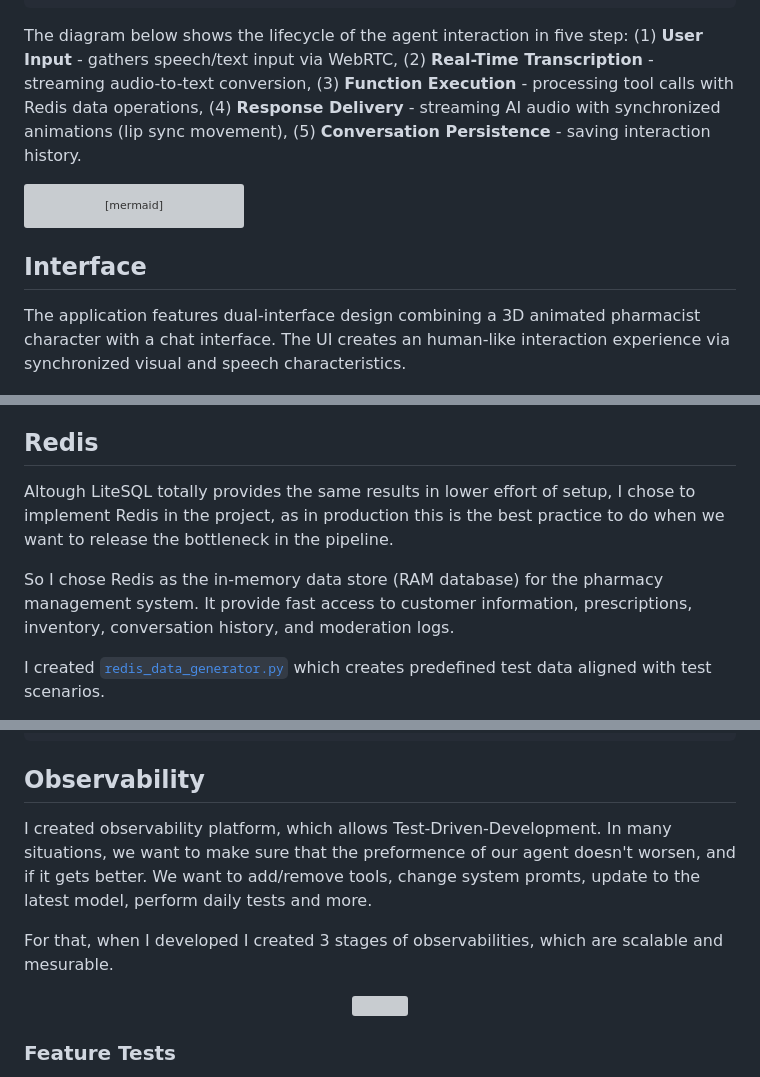
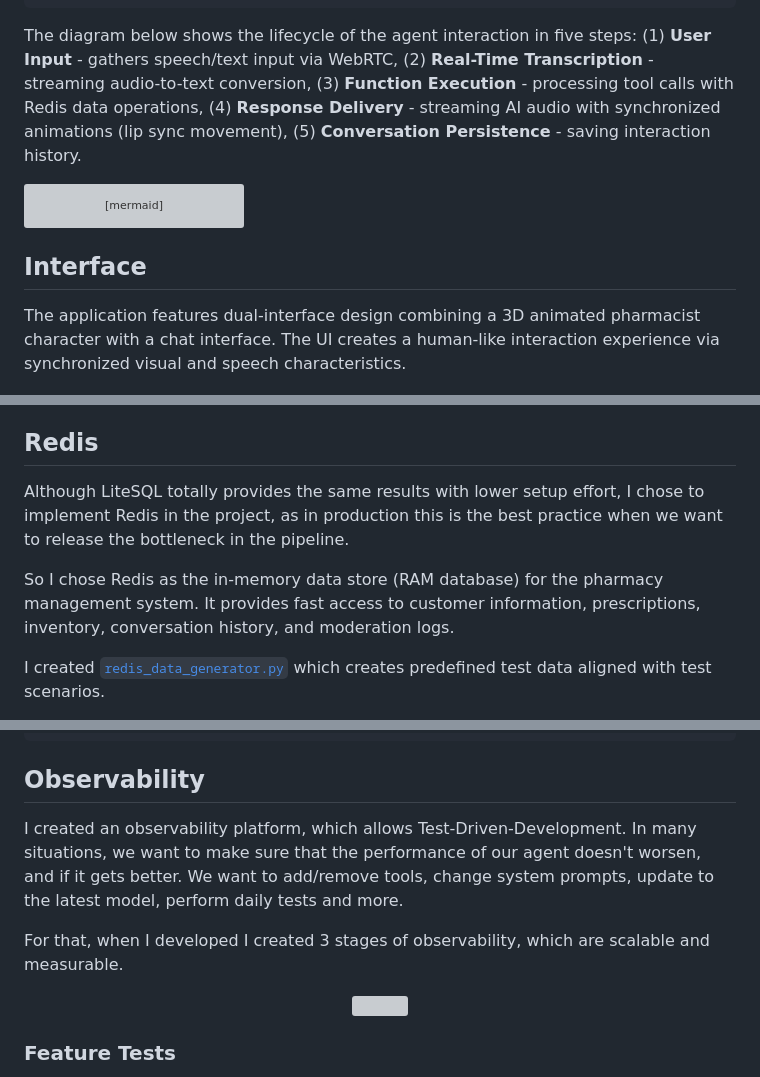
Before and after one commit to ofirsteinherz/realtime-voice-agent, a Markdown page: README.md, 3 parts joined by grey strips. Rendered like a GitHub page; grey boxes are pictures that could not be loaded.

````diff
--- a/README.md
+++ b/README.md
@@ -334,7 +334,7 @@ saveConversationMessage(message) {
 }
 ```
 
-The diagram below shows the lifecycle of the agent interaction in five step: (1) **User Input** - gathers speech/text input via WebRTC, (2) **Real-Time Transcription** - streaming audio-to-text conversion, (3) **Function Execution** - processing tool calls with Redis data operations, (4) **Response Delivery** - streaming AI audio with synchronized animations (lip sync movement),  (5) **Conversation Persistence** - saving interaction history.
+The diagram below shows the lifecycle of the agent interaction in five steps: (1) **User Input** - gathers speech/text input via WebRTC, (2) **Real-Time Transcription** - streaming audio-to-text conversion, (3) **Function Execution** - processing tool calls with Redis data operations, (4) **Response Delivery** - streaming AI audio with synchronized animations (lip sync movement),  (5) **Conversation Persistence** - saving interaction history.
 
 ```mermaid
 sequenceDiagram
@@ -387,7 +387,7 @@ sequenceDiagram
 
 ## Interface
 
-The application features dual-interface design combining a 3D animated pharmacist character with a chat interface. The UI creates an human-like interaction experience via synchronized visual and speech characteristics.
+The application features dual-interface design combining a 3D animated pharmacist character with a chat interface. The UI creates a human-like interaction experience via synchronized visual and speech characteristics.
 
 <p align="center">
   <img src="readme_assets/hello.jpeg"/>
@@ -448,9 +448,9 @@ I added also status badge, which shows:
 
 ## Redis
 
-Altough LiteSQL totally provides the same results in lower effort of setup, I chose to implement Redis in the project, as in production this is the best practice to do when we want to release the bottleneck in the pipeline.
+Although LiteSQL totally provides the same results with lower setup effort, I chose to implement Redis in the project, as in production this is the best practice when we want to release the bottleneck in the pipeline.
 
-So I chose Redis as the in-memory data store (RAM database) for the pharmacy management system. It provide fast access to customer information, prescriptions, inventory, conversation history, and moderation logs.
+So I chose Redis as the in-memory data store (RAM database) for the pharmacy management system. It provides fast access to customer information, prescriptions, inventory, conversation history, and moderation logs.
 
 I created [`redis_data_generator.py`](backend/scripts/redis_data_generator.py) which creates predefined test data aligned with test scenarios.
 
@@ -672,9 +672,9 @@ async def moderate_text(text: str, session_id: str) -> Dict:
 
 
 ## Observability
-I created observability platform, which allows Test-Driven-Development. In many situations, we want to make sure that the preformence of our agent doesn't worsen, and if it gets better. We want to add/remove tools, change system promts, update to the latest model, perform daily tests and more.
+I created an observability platform, which allows Test-Driven-Development. In many situations, we want to make sure that the performance of our agent doesn't worsen, and if it gets better. We want to add/remove tools, change system prompts, update to the latest model, perform daily tests and more.
 
-For that, when I developed I created 3 stages of observabilities, which are scalable and mesurable.
+For that, when I developed I created 3 stages of observability, which are scalable and measurable.
 
 <p align="center">
   <img src="readme_assets/logs.png"/>
````
Also changed, not shown: other parts of README.md (+24 -24 lines).
